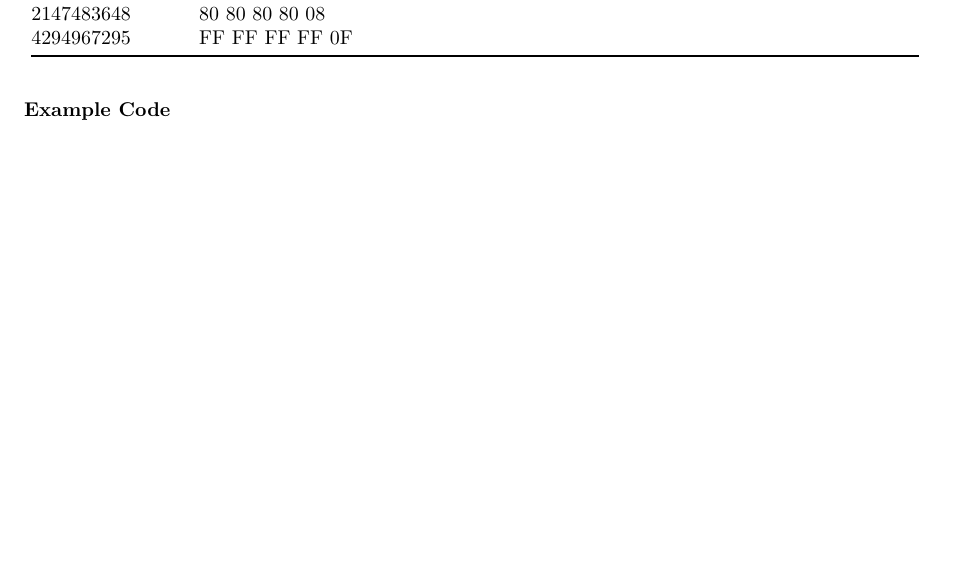
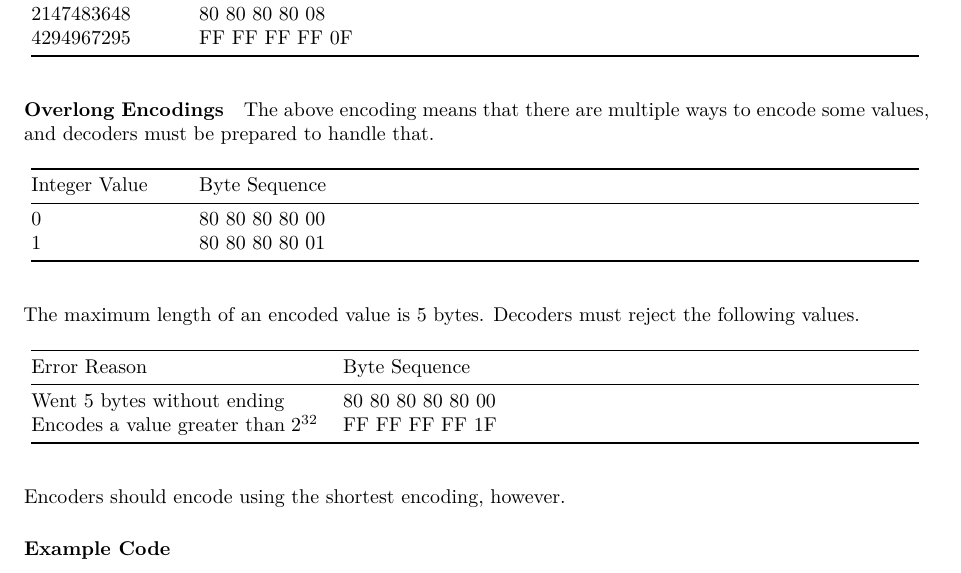
Before and after one commit to TinyVG/specification, a LaTeX paper (specification.tex): part of page 5 of 16, cut so that both start at the same text, the shorter picture padded with empty space. Compiled offline with XeLaTeX.

Commit message:
Add note about overlong encodings

```diff
--- a/specification.tex
+++ b/specification.tex
@@ -379,6 +379,35 @@ Integer Value & Byte Sequence \\
 4294967295 & \texttt{FF FF FF FF 0F } \\
 \bottomrule
 \end{longtable}
+
+\paragraph{Overlong Encodings}
+
+The above encoding means that there are multiple ways to encode some values, and decoders must be
+prepared to handle that.
+
+\begin{longtable}[]{@{}p{1in}p{5in}@{}}
+\toprule
+Integer Value & Byte Sequence \\
+\midrule
+\endhead
+         0 & \texttt{80 80 80 80 00} \\
+         1 & \texttt{80 80 80 80 01} \\
+\bottomrule
+\end{longtable}
+
+The maximum length of an encoded value is 5 bytes. Decoders must reject the following values.
+
+\begin{longtable}[]{@{}p{2in}p{4in}@{}}
+\toprule
+Error Reason & Byte Sequence \\
+\midrule
+\endhead
+         Went 5 bytes without ending & \texttt{80 80 80 80 80 00} \\
+         Encodes a value greater than $2^{32}$ & \texttt{FF FF FF FF 1F} \\
+\bottomrule
+\end{longtable}
+
+Encoders should encode using the shortest encoding, however.
 
 \hypertarget{example-code}{\subparagraph{Example Code}\label{example-code}}
 
```
